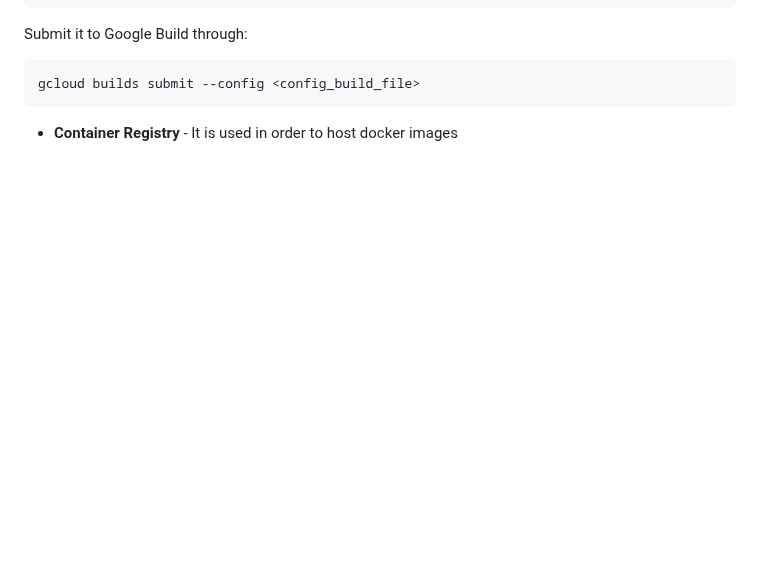
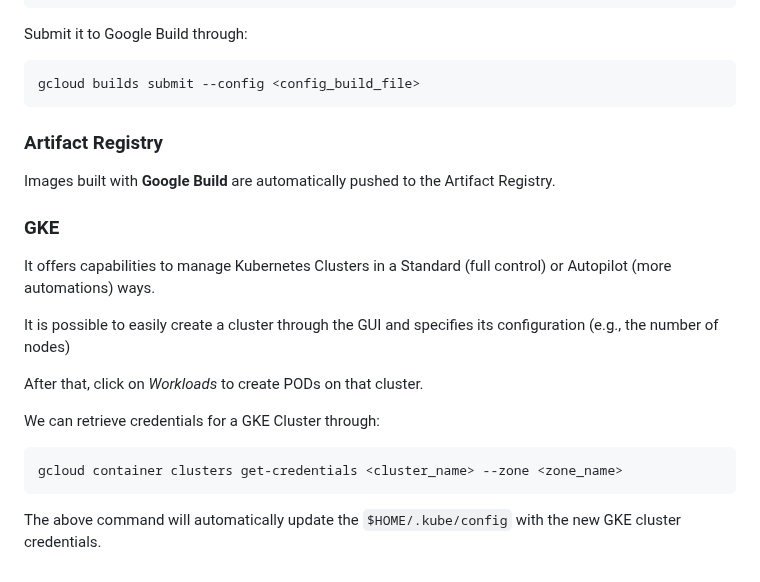
Before and after one commit to Volscente/cheat_sheets, a Markdown page: infrastructure/kubernetes/kubernetes_docs.md, the part around one of its changes. GitHub-like rendering; blank space fills up the shorter version.

````diff
--- a/infrastructure/kubernetes/kubernetes_docs.md
+++ b/infrastructure/kubernetes/kubernetes_docs.md
@@ -100,4 +139,19 @@ Submit it to Google Build through:
 gcloud builds submit --config <config_build_file>
 ```
 
-- **Container Registry** - It is used in order to host docker images
+### Artifact Registry
+Images built with **Google Build** are automatically pushed to the Artifact Registry.
+
+### GKE
+It offers capabilities to manage Kubernetes Clusters in a Standard (full control) or Autopilot (more automations) ways.
+
+It is possible to easily create a cluster through the GUI and specifies its configuration (e.g., the number of nodes)
+
+After that, click on *Workloads* to create PODs on that cluster.
+
+We can retrieve credentials for a GKE Cluster through:
+```bash
+gcloud container clusters get-credentials <cluster_name> --zone <zone_name>
+```
+
+The above command will automatically update the `$HOME/.kube/config` with the new GKE cluster credentials.
````
Also changed, not shown: other parts of infrastructure/kubernetes/kubernetes_docs.md (+43 -4 lines), infrastructure/images/k8s_image_2.png (added).
